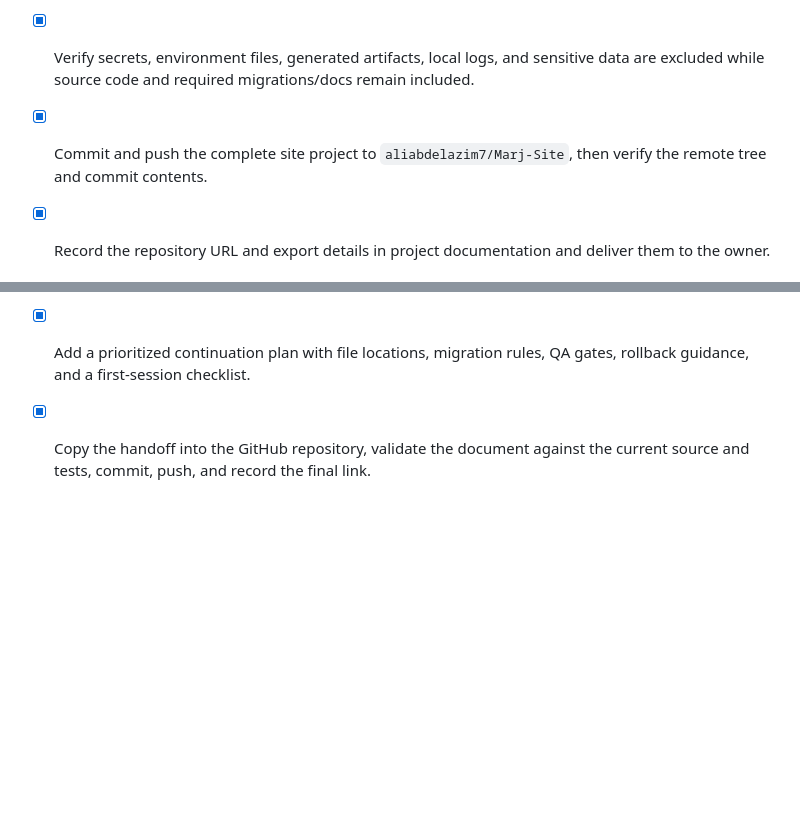
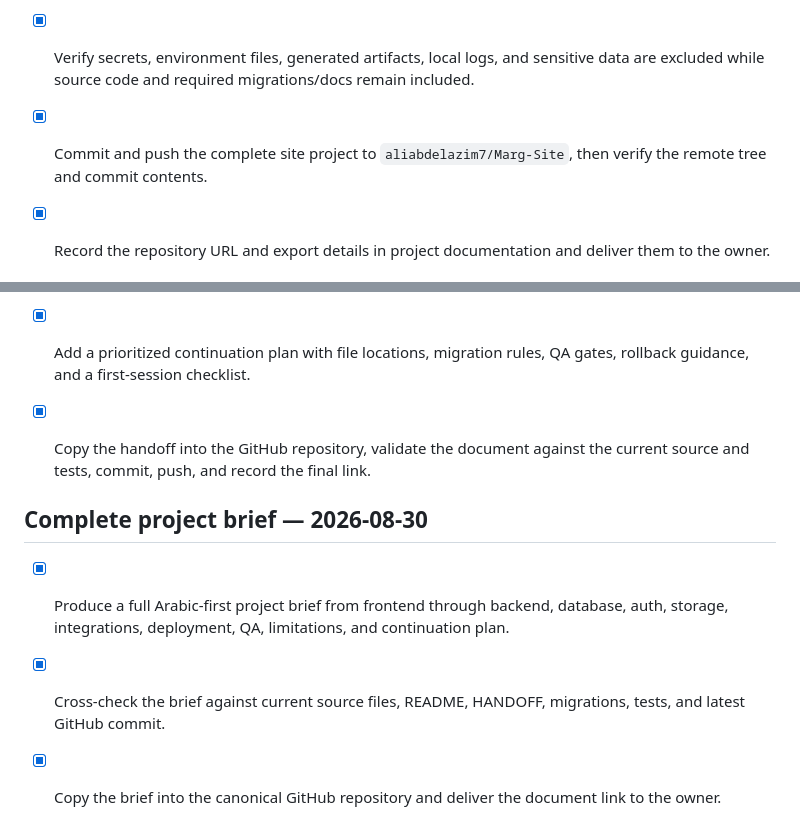
Before and after one commit to aliabdelazim7/Marj-Site, a Markdown page: todo.md, 2 parts joined by grey strips. Drawn GitHub-style; blank space fills up the shorter version.

```diff
--- a/todo.md
+++ b/todo.md
@@ -412,7 +412,7 @@ Privacy copy now states that the visitor photo is sent only for the preview requ
 - [x] Audit the selected GitHub repository and current project diff before export.
 - [x] Prepare complete project documentation covering architecture, features, migrations, testing, deployment, integrations, limitations, and operational setup.
 - [x] Verify secrets, environment files, generated artifacts, local logs, and sensitive data are excluded while source code and required migrations/docs remain included.
-- [x] Commit and push the complete site project to `aliabdelazim7/Marj-Site`, then verify the remote tree and commit contents.
+- [x] Commit and push the complete site project to `aliabdelazim7/Marg-Site`, then verify the remote tree and commit contents.
 - [x] Record the repository URL and export details in project documentation and deliver them to the owner.
 
 
@@ -421,3 +421,9 @@ Privacy copy now states that the visitor photo is sent only for the preview requ
 - [x] Document every intentional limitation, deferred item, operational prerequisite, and prohibited behavior so the next team does not fabricate data or re-enable excluded integrations accidentally.
 - [x] Add a prioritized continuation plan with file locations, migration rules, QA gates, rollback guidance, and a first-session checklist.
 - [x] Copy the handoff into the GitHub repository, validate the document against the current source and tests, commit, push, and record the final link.
+
+
+## Complete project brief — 2026-08-30
+- [x] Produce a full Arabic-first project brief from frontend through backend, database, auth, storage, integrations, deployment, QA, limitations, and continuation plan.
+- [x] Cross-check the brief against current source files, README, HANDOFF, migrations, tests, and latest GitHub commit.
+- [x] Copy the brief into the canonical GitHub repository and deliver the document link to the owner.
```
Also changed, not shown: README.md (+4 -0 lines), docs/PROJECT-BRIEF.md (added, +349 -0 lines).
